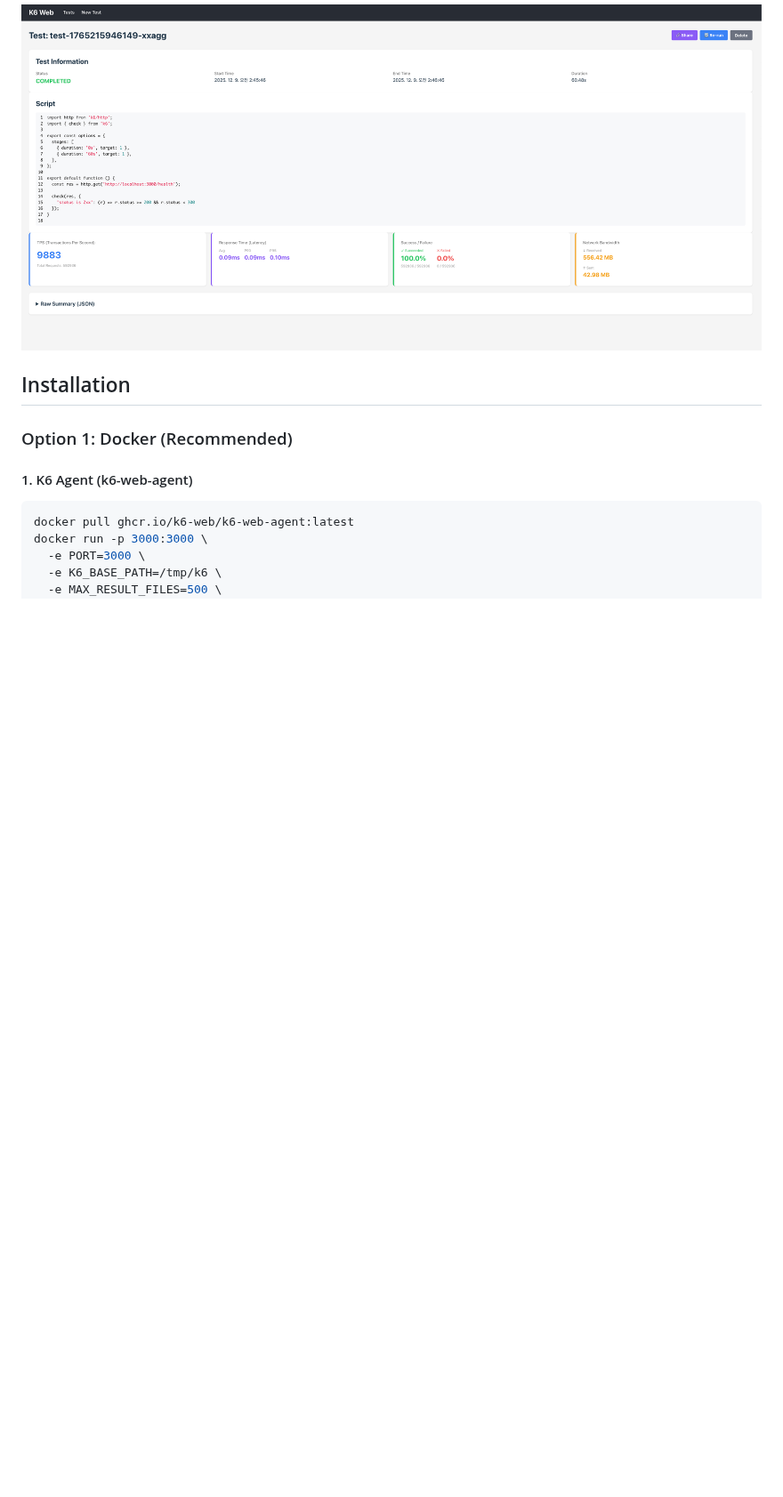
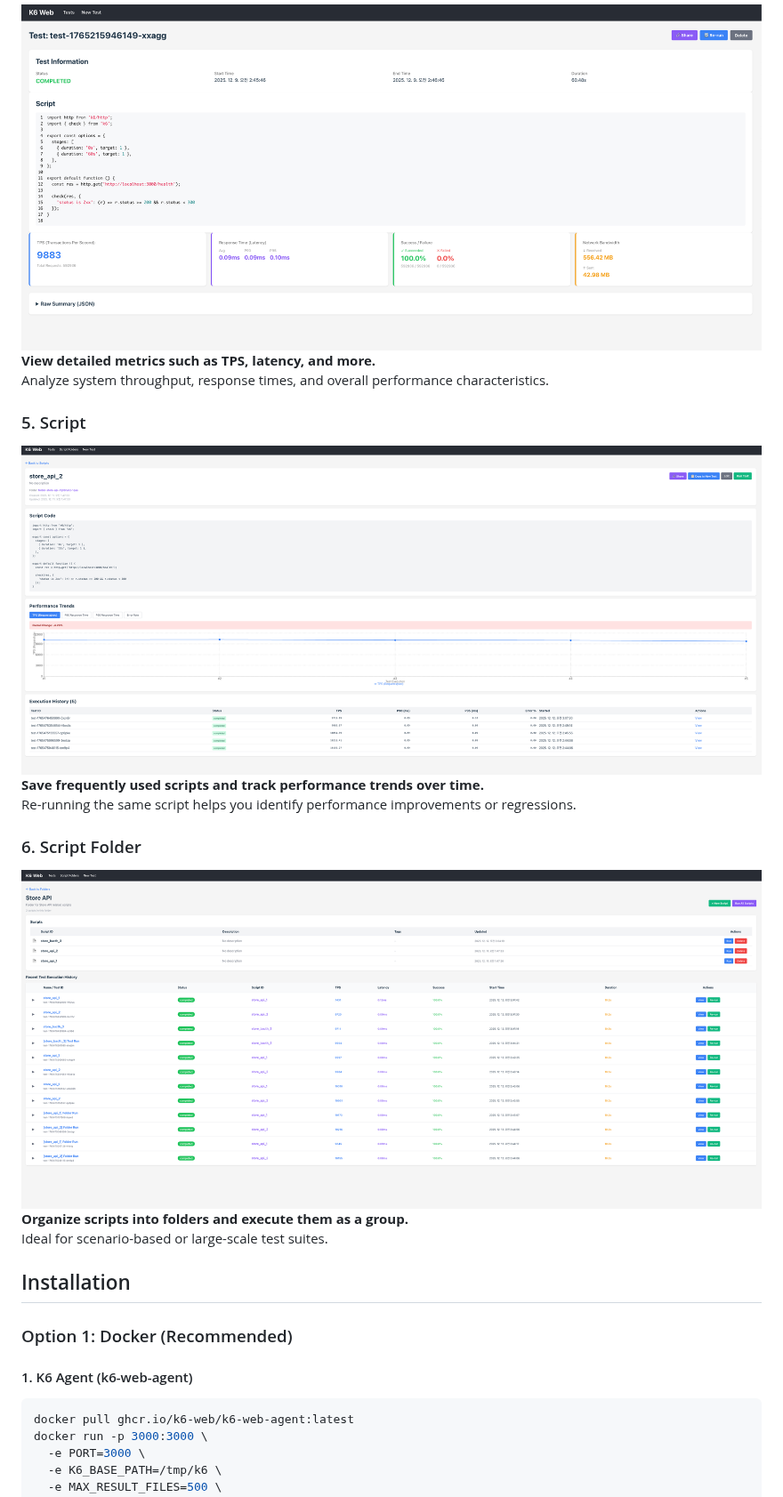
Before and after one commit to k6-web/k6-web, a Markdown page: README.md, the part around one of its changes. Shown at 89% size. GitHub-like rendering; pictures changed too: docs/folder.png (added), docs/script.png (added); blank space fills up the shorter version.

```diff
--- a/README.md
+++ b/README.md
@@ -36,6 +52,23 @@ to run k6 load tests directly from their web browsers.
 ### 4. Test Result
 
 <img src="docs/test_result.png">
+
+**View detailed metrics such as TPS, latency, and more.**
+Analyze system throughput, response times, and overall performance characteristics.
+
+### 5. Script
+
+<img src="docs/script.png">
+
+**Save frequently used scripts and track performance trends over time.**
+Re-running the same script helps you identify performance improvements or regressions.
+
+### 6. Script Folder
+
+<img src="docs/folder.png">
+
+**Organize scripts into folders and execute them as a group.**
+Ideal for scenario-based or large-scale test suites.
 
 ## Installation
 
```
Also changed, not shown: other parts of README.md (+29 -13 lines), docs/home.png (deleted), docs/home_1.png (added), docs/new_test.png (deleted), docs/new_test_1.png (added).
